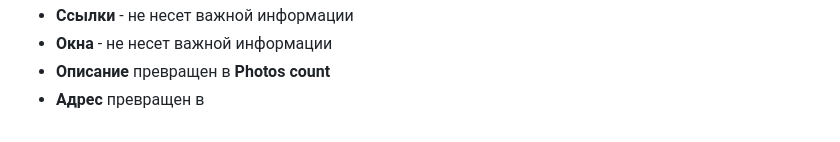
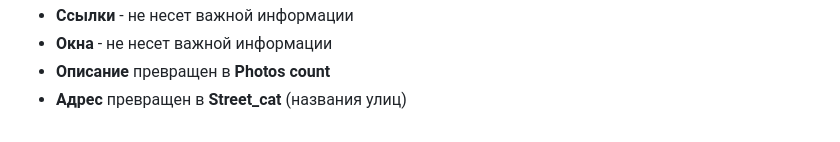
Before and after one commit to korceo/rea, a Markdown page: README.md, the part around one of its changes. Drawn GitHub-style.

```diff
--- a/README.md
+++ b/README.md
@@ -55,4 +53,4 @@
  * **Ссылки** - не несет важной информации
  * **Окна** - не несет важной информации
  * **Описание** превращен в **Photos count**
- * **Адрес** превращен в
+ * **Адрес** превращен в **Street_cat** (названия улиц)
```
Also changed, not shown: other parts of README.md (+2 -4 lines).
